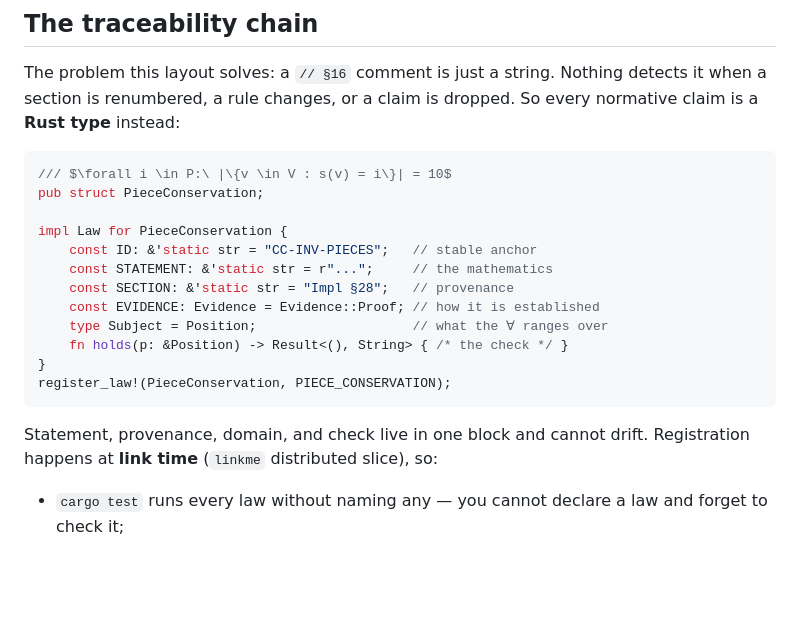
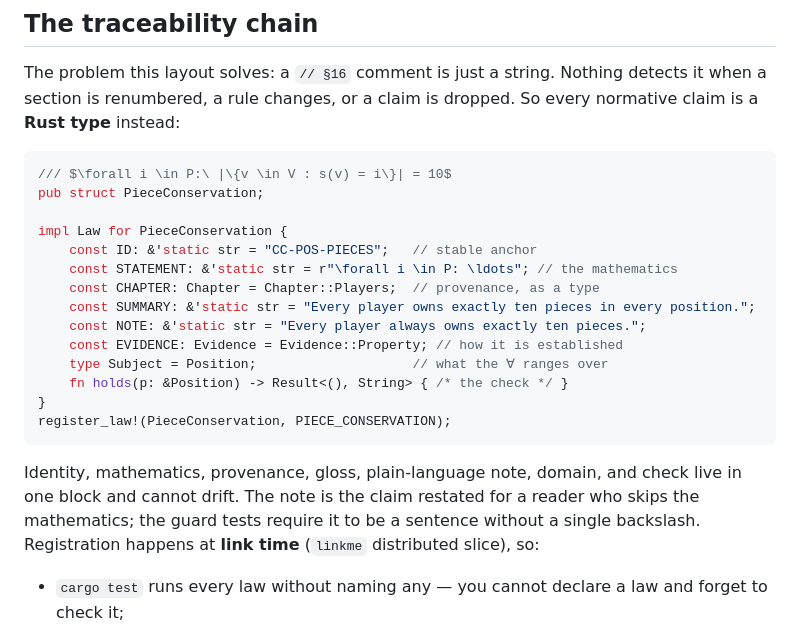
Before and after one commit to barafael/chinese-checke.rs, a Markdown page: README.md, the part around the change. GitHub-like rendering; blank space fills up the shorter version.

Commit message:
Generalize the pass-reset law over every game size, refresh README's Law example
CC-TURN-PASS-RESET stated the draw as "six passes in succession" and its
scenario only worked for six players: blocked_position hands the mover's
role to player 1, who is not seated in a two- or three-player game. The
rule itself always held — Game resets the counter on every move whatever
the composition — but the law verified it for exactly one configuration.

The law now runs its interleaved scenario over all three dealt player
sets (six, facing two, alternate three), giving the second seated player
a lone piece in the smaller games so a mover exists at all. The mutant
that skips the reset draws in every one of them — in the two-player game
on the second pass after a move, since the threshold is the number of
seated players — verified by re-running the mutation against each
configuration. STATEMENT, SUMMARY, and NOTE drop the hardcoded six: a
draw needs as many passes in a row as the game has players.

The README's Law example had drifted onto a trait that no longer exists
(SECTION, the wrong ID); it now matches the real PieceConservation impl,
NOTE included.

````diff
--- a/README.md
+++ b/README.md
@@ -14,17 +14,22 @@ So every normative claim is a **Rust type** instead:
 pub struct PieceConservation;
 
 impl Law for PieceConservation {
-    const ID: &'static str = "CC-INV-PIECES";   // stable anchor
-    const STATEMENT: &'static str = r"...";     // the mathematics
-    const SECTION: &'static str = "Impl §28";   // provenance
-    const EVIDENCE: Evidence = Evidence::Proof; // how it is established
+    const ID: &'static str = "CC-POS-PIECES";   // stable anchor
+    const STATEMENT: &'static str = r"\forall i \in P: \ldots"; // the mathematics
+    const CHAPTER: Chapter = Chapter::Players;  // provenance, as a type
+    const SUMMARY: &'static str = "Every player owns exactly ten pieces in every position.";
+    const NOTE: &'static str = "Every player always owns exactly ten pieces.";
+    const EVIDENCE: Evidence = Evidence::Property; // how it is established
     type Subject = Position;                    // what the ∀ ranges over
     fn holds(p: &Position) -> Result<(), String> { /* the check */ }
 }
 register_law!(PieceConservation, PIECE_CONSERVATION);
 ```
 
-Statement, provenance, domain, and check live in one block and cannot drift.
+Identity, mathematics, provenance, gloss, plain-language note, domain, and
+check live in one block and cannot drift. The note is the claim restated for
+a reader who skips the mathematics; the guard tests require it to be a
+sentence without a single backslash.
 Registration happens at **link time** (`linkme` distributed slice), so:
 
 - `cargo test` runs every law without naming any — you cannot declare a law and
````
